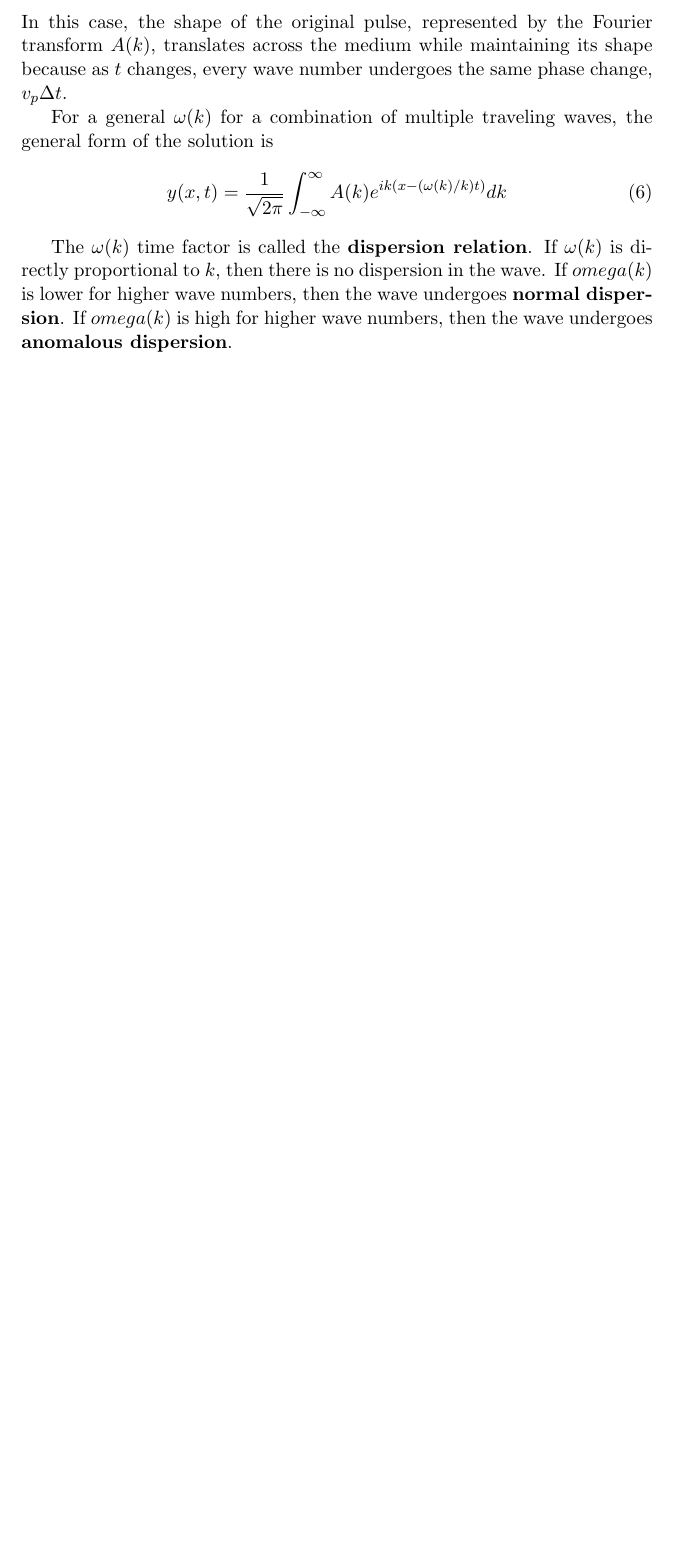
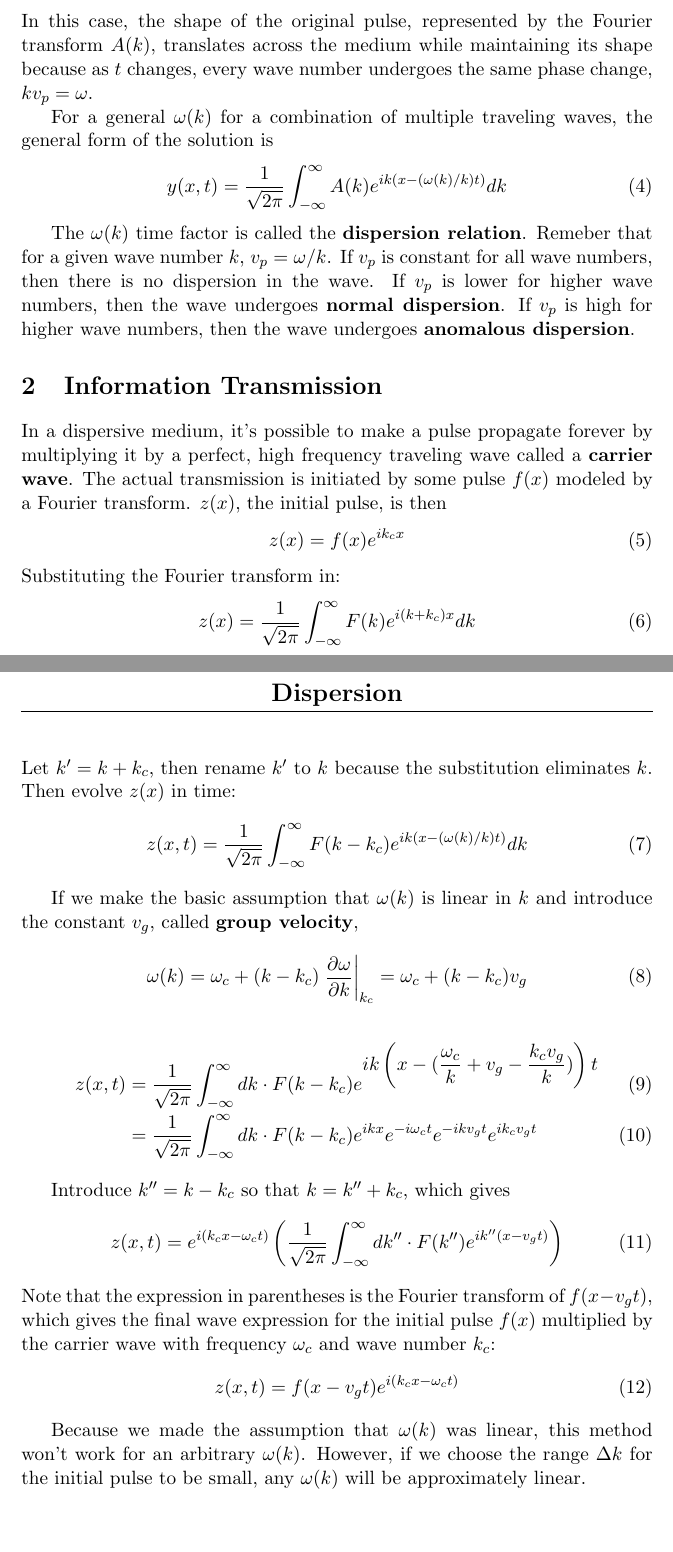
Before and after one commit to xjtian/class_notes, a LaTeX document (PHYS273/dispersion.tex): part of the page before the commit and two parts of pages 1 and 2 of 2 after it, the two joined at a grey line, cut so that both start at the same text, the shorter picture padded with empty space. Compiled offline with pdfLaTeX.

Commit message:
Finished dispersion

```diff
--- a/PHYS273/dispersion.tex
+++ b/PHYS273/dispersion.tex
@@ -37,14 +30,48 @@ For the perfect traveling wave, $\omega(k) = v_p k$ where $v_p$ is a fixed value
 	\begin{equation}
 		y(x, t) = \frac{1}{\sqrt{2\pi}} \int_{-\infty}^\infty A(k)e^{ik(x-v_p t)}dk
 	\end{equation}
-In this case, the shape of the original pulse, represented by the Fourier transform $A(k)$, translates across the medium while maintaining its shape because as $t$ changes, every wave number undergoes the same phase change, $v_p \Delta t$.
+In this case, the shape of the original pulse, represented by the Fourier transform $A(k)$, translates across the medium while maintaining its shape because as $t$ changes, every wave number undergoes the same phase change, $kv_p = \omega$.
 
 	For a general $\omega(k)$ for a combination of multiple traveling waves, the general form of the solution is
 	\begin{equation}
 		y(x, t) = \frac{1}{\sqrt{2\pi}} \int_{-\infty}^\infty A(k)e^{ik(x-(\omega(k)/k) t)}dk
 	\end{equation}
 
-	The $\omega(k)$ time factor is called the \textbf{dispersion relation}. If $\omega(k)$ is directly proportional to $k$, then there is no dispersion in the wave. If $omega(k)$ is lower for higher wave numbers, then the wave undergoes \textbf{normal dispersion}. If $omega(k)$ is high for higher wave numbers, then the wave undergoes \textbf{anomalous dispersion}.
+	The $\omega(k)$ time factor is called the \textbf{dispersion relation}. Remeber that for a given wave number $k$, $v_p = \omega/k$. If $v_p$ is constant for all wave numbers, then there is no dispersion in the wave. If $v_p$ is lower for higher wave numbers, then the wave undergoes \textbf{normal dispersion}. If $v_p$ is high for higher wave numbers, then the wave undergoes \textbf{anomalous dispersion}.
+
+\section{Information Transmission}
+	In a dispersive medium, it's possible to make a pulse propagate forever by multiplying it by a perfect, high frequency traveling wave called a \textbf{carrier wave}. The actual transmission is initiated by some pulse $f(x)$ modeled by a Fourier transform. $z(x)$, the initial pulse, is then
+	\begin{equation}
+		z(x) = f(x)e^{ik_c x}
+	\end{equation}
+	Substituting the Fourier transform in:
+	\begin{equation}
+		z(x) = \frac{1}{\sqrt{2\pi}} \int_{-\infty}^\infty F(k)e^{i(k + k_c)x}dk
+	\end{equation}
+	Let $k' = k+k_c$, then rename $k'$ to $k$ because the substitution eliminates $k$. Then evolve $z(x)$ in time:
+	\begin{equation}
+		z(x, t) = \frac{1}{\sqrt{2\pi}} \int_{-\infty}^\infty F(k - k_c) e^{ik(x - (\omega(k)/k)t)}dk
+	\end{equation}
+
+	If we make the basic assumption that $\omega(k)$ is linear in $k$ and introduce the constant $v_g$, called \textbf{group velocity},
+	\begin{equation}
+		\omega(k) = \omega_c + (k - k_c) \left.\frac{\partial \omega}{\partial k}\right|_{k_c} = \omega_c + (k - k_c)v_g
+	\end{equation}
+	\begin{IEEEeqnarray}{rCl}
+		z(x, t) & = & \frac{1}{\sqrt{2\pi}} \int_{-\infty}^\infty dk \cdot F(k-k_c)e^{\displaystyle ik \left(x - (\frac{\omega_c}{k} + v_g - \frac{k_c v_g}{k}) \right)t}\\
+		& = & \frac{1}{\sqrt{2\pi}} \int_{-\infty}^\infty dk \cdot F(k-k_c) e^{ikx}e^{-i\omega_c t} e^{-ikv_g t} e^{ik_c v_g t}
+	\end{IEEEeqnarray}
+
+	Introduce $k'' = k - k_c$ so that $k = k'' + k_c$, which gives
+	\begin{equation}
+		z(x, t) = e^{i(k_c x - \omega_c t)} \left( \frac{1}{\sqrt{2\pi}} \int_{-\infty}^\infty dk'' \cdot F(k'')e^{ik''(x - v_g t)} \right)
+	\end{equation}
+	Note that the expression in parentheses is the Fourier transform of $f(x - v_g t)$, which gives the final wave expression for the initial pulse $f(x)$ multiplied by the carrier wave with frequency $\omega_c$ and wave number $k_c$:
+	\begin{equation}
+		z(x, t) = f(x - v_g t)e^{i(k_c x - \omega_c t)}
+	\end{equation}
+
+	Because we made the assumption that $\omega(k)$ was linear, this method won't work for an arbitrary $\omega(k)$. However, if we choose the range $\Delta k$ for the initial pulse to be small, any $\omega(k)$ will be approximately linear.
 
 %	\begin{center}
 %	\begin{tikzpicture}
```
Also changed, not shown: PHYS273/dispersion.tex (13 more changed lines).
